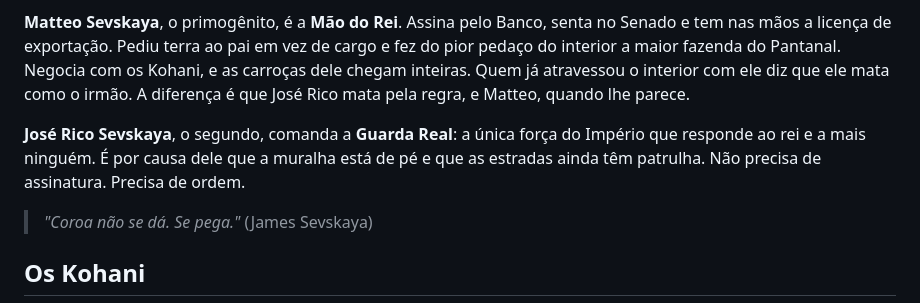
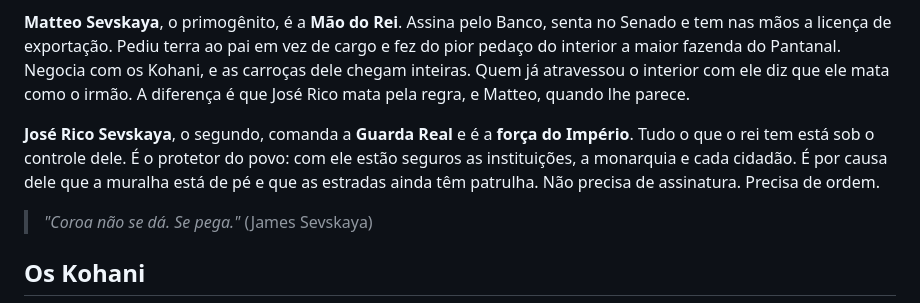
Before and after one commit to hellmangui/GUIA-DO-JOGADOR, a Markdown page: O-MUNDO.md, the part around the change. Drawn GitHub-style.

Commit message:
O Mundo: José Rico, força do Império e protetor do povo
Co-Authored-By: Claude Opus 5.5 <noreply@anthropic.com>

```diff
--- a/O-MUNDO.md
+++ b/O-MUNDO.md
@@ -25,7 +25,7 @@ Dentro das muralhas, as duas se tratam com cortesia fria. Fora delas, não há l
 
 **Matteo Sevskaya**, o primogênito, é a **Mão do Rei**. Assina pelo Banco, senta no Senado e tem nas mãos a licença de exportação. Pediu terra ao pai em vez de cargo e fez do pior pedaço do interior a maior fazenda do Pantanal. Negocia com os Kohani, e as carroças dele chegam inteiras. Quem já atravessou o interior com ele diz que ele mata como o irmão. A diferença é que José Rico mata pela regra, e Matteo, quando lhe parece.
 
-**José Rico Sevskaya**, o segundo, comanda a **Guarda Real**: a única força do Império que responde ao rei e a mais ninguém. É por causa dele que a muralha está de pé e que as estradas ainda têm patrulha. Não precisa de assinatura. Precisa de ordem.
+**José Rico Sevskaya**, o segundo, comanda a **Guarda Real** e é a **força do Império**. Tudo o que o rei tem está sob o controle dele. É o protetor do povo: com ele estão seguros as instituições, a monarquia e cada cidadão. É por causa dele que a muralha está de pé e que as estradas ainda têm patrulha. Não precisa de assinatura. Precisa de ordem.
 
 > *"Coroa não se dá. Se pega."* (James Sevskaya)
 
```
